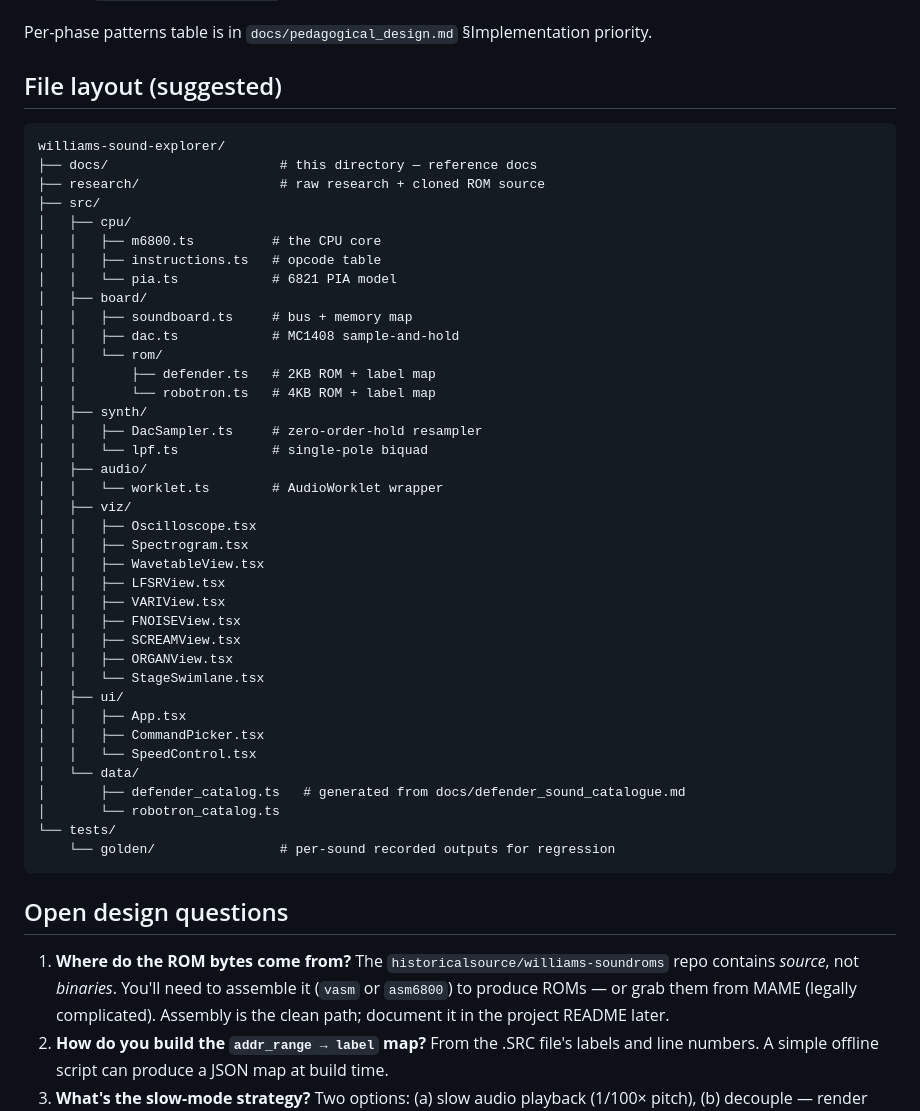
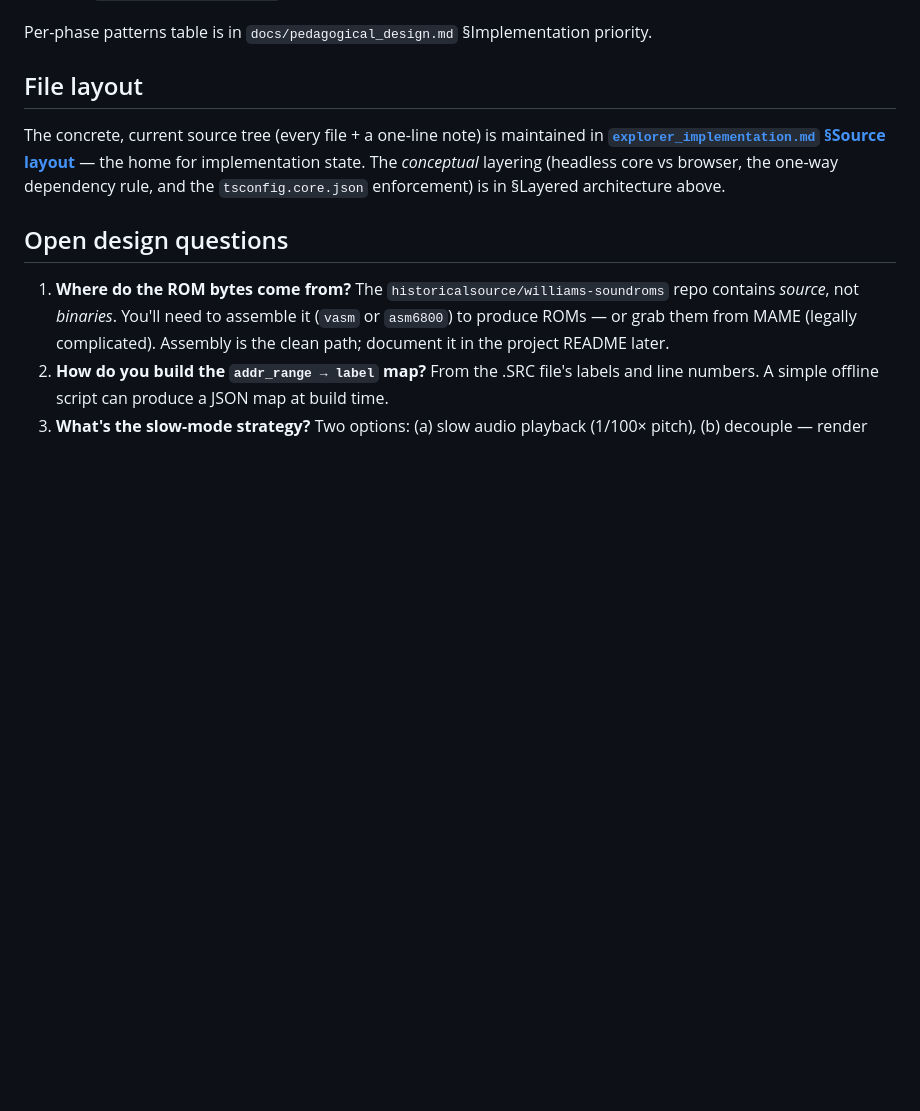
Before and after one commit to mbackschat/williams-sound-explorer, a Markdown page: docs/explorer_architecture.md, the part around one of its changes. Drawn GitHub-style; blank space fills up the shorter version.

````diff
--- a/docs/explorer_architecture.md
+++ b/docs/explorer_architecture.md
@@ -201,48 +217,12 @@ A pragmatic phasing — each phase produces something demoable.
 
 Per-phase patterns table is in `docs/pedagogical_design.md` §Implementation priority.
 
-## File layout (suggested)
+## File layout
 
-```
-williams-sound-explorer/
-├── docs/                      # this directory — reference docs
-├── research/                  # raw research + cloned ROM source
-├── src/
-│   ├── cpu/
-│   │   ├── m6800.ts          # the CPU core
-│   │   ├── instructions.ts   # opcode table
-│   │   └── pia.ts            # 6821 PIA model
-│   ├── board/
-│   │   ├── soundboard.ts     # bus + memory map
-│   │   ├── dac.ts            # MC1408 sample-and-hold
-│   │   └── rom/
-│   │       ├── defender.ts   # 2KB ROM + label map
-│   │       └── robotron.ts   # 4KB ROM + label map
-│   ├── synth/
-│   │   ├── DacSampler.ts     # zero-order-hold resampler
-│   │   └── lpf.ts            # single-pole biquad
-│   ├── audio/
-│   │   └── worklet.ts        # AudioWorklet wrapper
-│   ├── viz/
-│   │   ├── Oscilloscope.tsx
-│   │   ├── Spectrogram.tsx
-│   │   ├── WavetableView.tsx
-│   │   ├── LFSRView.tsx
-│   │   ├── VARIView.tsx
-│   │   ├── FNOISEView.tsx
-│   │   ├── SCREAMView.tsx
-│   │   ├── ORGANView.tsx
-│   │   └── StageSwimlane.tsx
-│   ├── ui/
-│   │   ├── App.tsx
-│   │   ├── CommandPicker.tsx
-│   │   └── SpeedControl.tsx
-│   └── data/
-│       ├── defender_catalog.ts   # generated from docs/defender_sound_catalogue.md
-│       └── robotron_catalog.ts
-└── tests/
-    └── golden/                # per-sound recorded outputs for regression
-```
+The concrete, current source tree (every file + a one-line note) is maintained in
+**[`explorer_implementation.md` §Source layout](explorer_implementation.md)** — the home for
+implementation state.  The *conceptual* layering (headless core vs browser, the one-way
+dependency rule, and the `tsconfig.core.json` enforcement) is in §Layered architecture above.
 
 ## Open design questions
 
````
Also changed, not shown: other parts of docs/explorer_architecture.md (+16 -0 lines), docs/explorer_implementation.md (+5 -1 lines).
